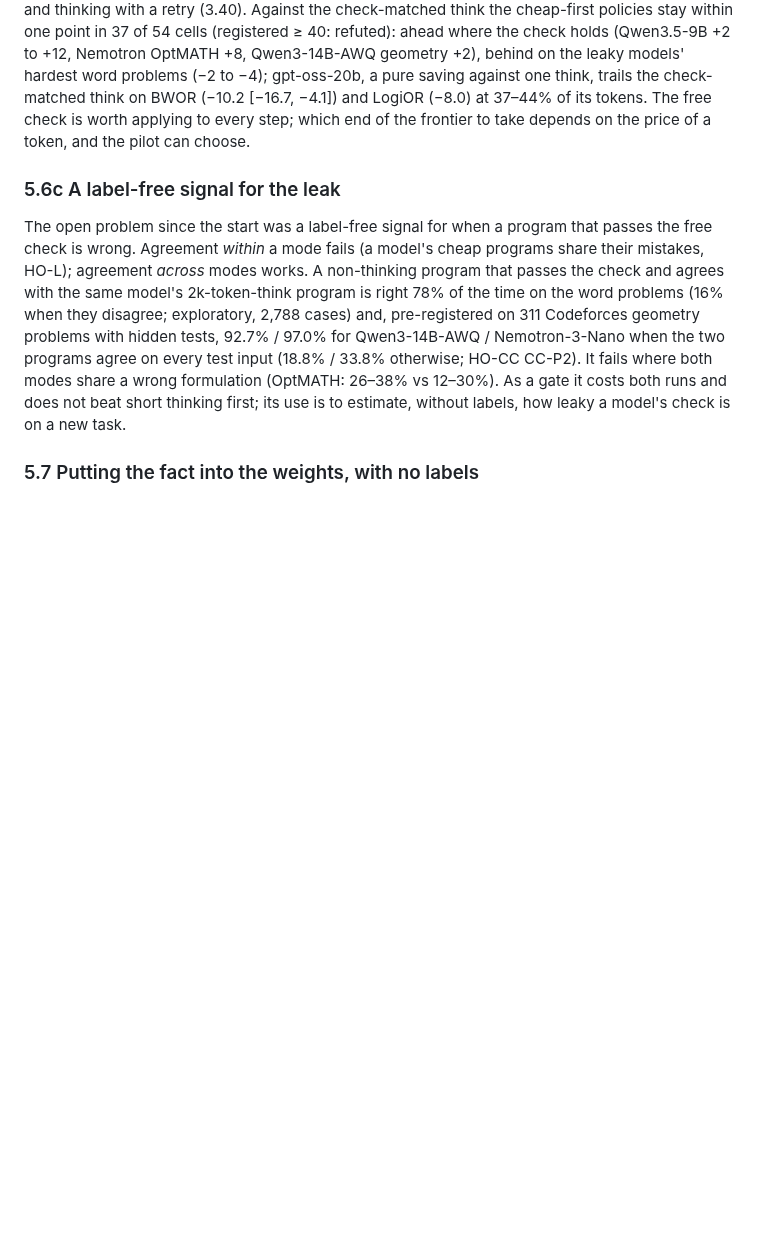
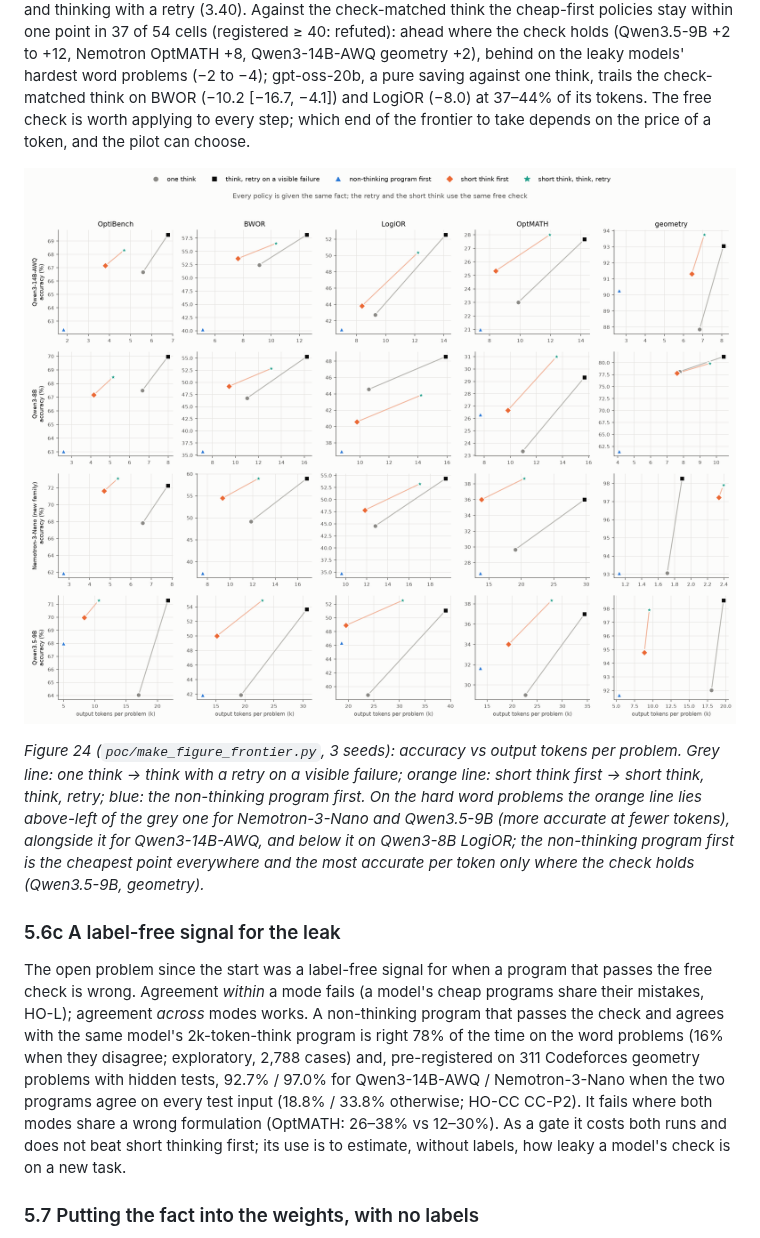
Before and after one commit to dlwns147/CSED490E_Project_Team5, a Markdown page: docs/REPORT.md, the part around the change. GitHub-like rendering; pictures changed too: figs/fig24_frontier.png (added); blank space fills up the shorter version.

Commit message:
Figure 24: five policies (all given the fact) per model x benchmark - the frontier against the check-matched think

```diff
--- a/docs/REPORT.md
+++ b/docs/REPORT.md
@@ -263,6 +263,14 @@ cheap-first policies stay within one point in 37 of 54 cells (registered ≥ 40:
 saving against one think, trails the check-matched think on BWOR (−10.2 [−16.7, −4.1]) and LogiOR (−8.0) at 37–44% of its tokens. The
 free check is worth applying to every step; which end of the frontier to take depends on the price of a token, and the pilot can choose.
 
+![Five policies on every held-out benchmark, all given the same fact](../figs/fig24_frontier.png)
+
+*Figure 24 (`poc/make_figure_frontier.py`, 3 seeds): accuracy vs output tokens per problem. Grey line: one think → think with a retry on
+a visible failure; orange line: short think first → short think, think, retry; blue: the non-thinking program first. On the hard word
+problems the orange line lies above-left of the grey one for Nemotron-3-Nano and Qwen3.5-9B (more accurate at fewer tokens), alongside it
+for Qwen3-14B-AWQ, and below it on Qwen3-8B LogiOR; the non-thinking program first is the cheapest point everywhere and the most
+accurate per token only where the check holds (Qwen3.5-9B, geometry).*
+
 ### 5.6c A label-free signal for the leak
 The open problem since the start was a label-free signal for when a program that passes the free check is wrong. Agreement *within* a
 mode fails (a model's cheap programs share their mistakes, HO-L); agreement *across* modes works. A non-thinking program that passes
```
Also changed, not shown: 1 other file.
